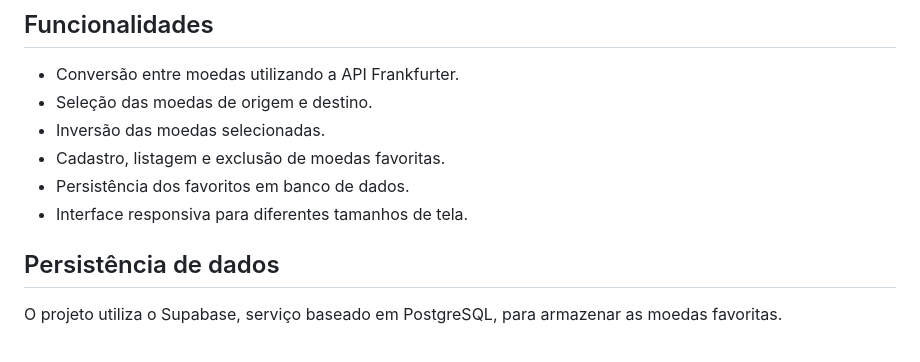
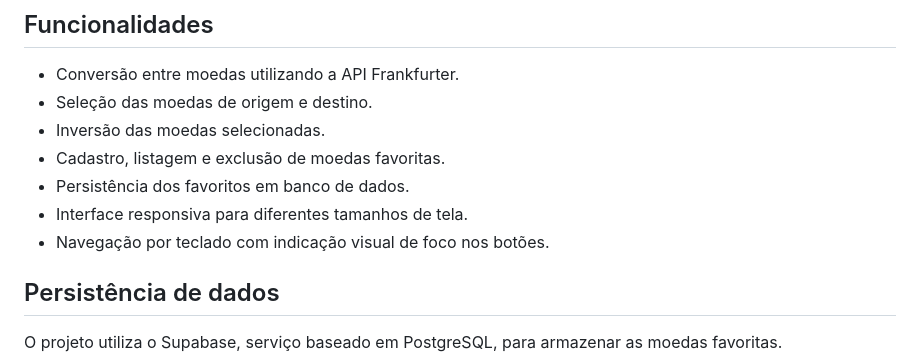
Before and after one commit to ArthurV377/finanview, a Markdown page: README.md, the part around the change. GitHub-like rendering.

Commit message:
docs: document keyboard accessibility

```diff
--- a/README.md
+++ b/README.md
@@ -27,6 +27,7 @@ Aplicação web para conversão de moedas utilizando a API Frankfurter, com pers
 - Cadastro, listagem e exclusão de moedas favoritas.
 - Persistência dos favoritos em banco de dados.
 - Interface responsiva para diferentes tamanhos de tela.
+- Navegação por teclado com indicação visual de foco nos botões.
 
 ## Persistência de dados
 
```
